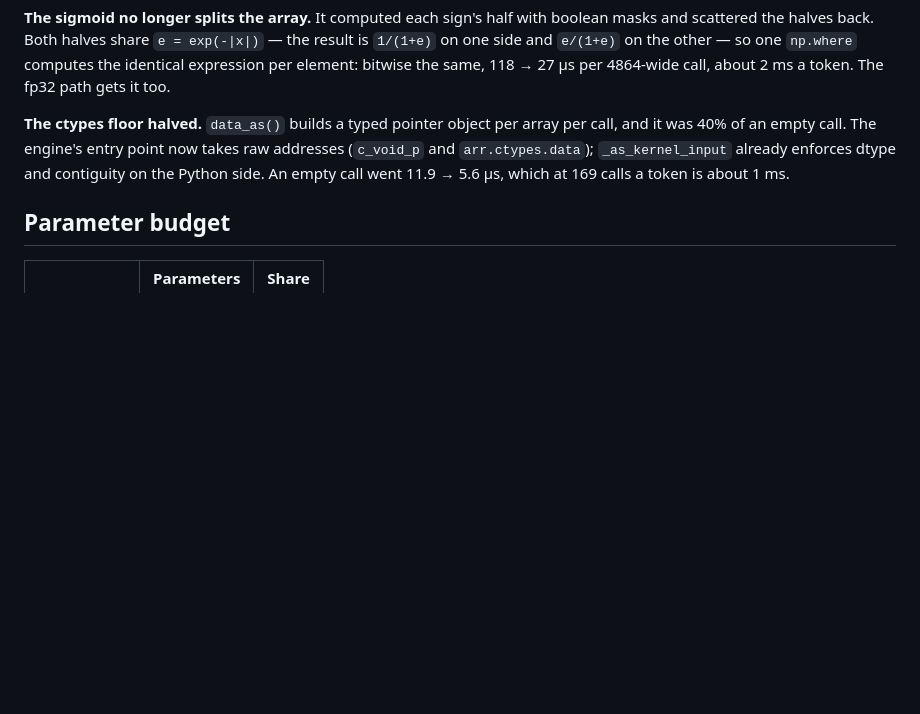
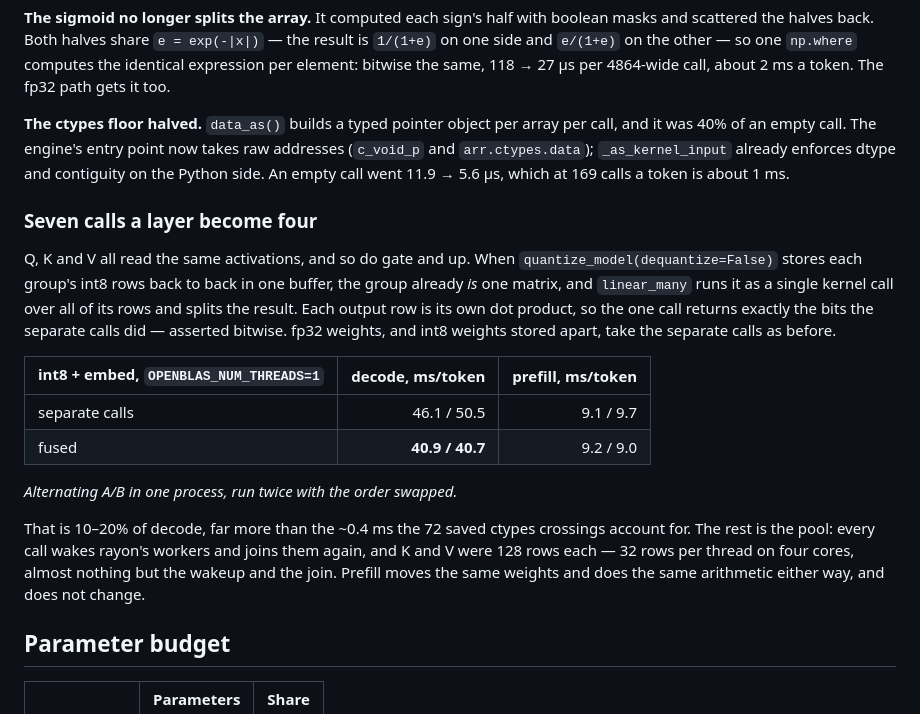
Before and after one commit to SpookyJumpyBeans/nanoinfer, a Markdown page: README.md, the part around the change. Rendered like a GitHub page; blank space fills up the shorter version.

Commit message:
Write up fusing the int8 projections

```diff
--- a/README.md
+++ b/README.md
@@ -650,6 +650,29 @@ takes raw addresses (`c_void_p` and `arr.ctypes.data`); `_as_kernel_input`
 already enforces dtype and contiguity on the Python side. An empty call went
 11.9 → 5.6 µs, which at 169 calls a token is about 1 ms.
 
+### Seven calls a layer become four
+
+Q, K and V all read the same activations, and so do gate and up. When
+`quantize_model(dequantize=False)` stores each group's int8 rows back to back
+in one buffer, the group already *is* one matrix, and `linear_many` runs it as
+a single kernel call over all of its rows and splits the result. Each output
+row is its own dot product, so the one call returns exactly the bits the
+separate calls did — asserted bitwise. fp32 weights, and int8 weights stored
+apart, take the separate calls as before.
+
+| int8 + embed, `OPENBLAS_NUM_THREADS=1` | decode, ms/token | prefill, ms/token |
+|---|---:|---:|
+| separate calls | 46.1 / 50.5 | 9.1 / 9.7 |
+| fused | **40.9 / 40.7** | 9.2 / 9.0 |
+
+*Alternating A/B in one process, run twice with the order swapped.*
+
+That is 10–20% of decode, far more than the ~0.4 ms the 72 saved ctypes
+crossings account for. The rest is the pool: every call wakes rayon's workers
+and joins them again, and K and V were 128 rows each — 32 rows per thread on
+four cores, almost nothing but the wakeup and the join. Prefill moves the same
+weights and does the same arithmetic either way, and does not change.
+
 ## Parameter budget
 
 | | Parameters | Share |
```
